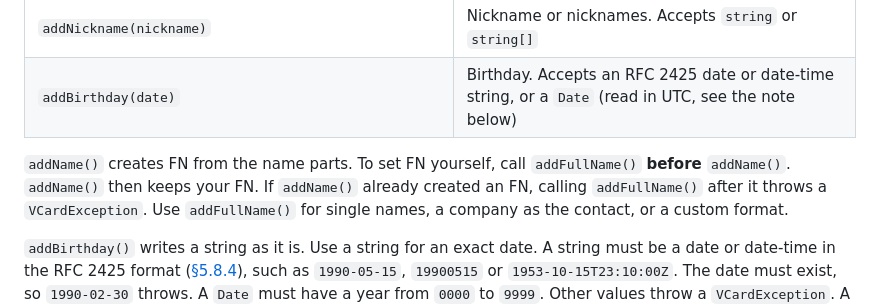
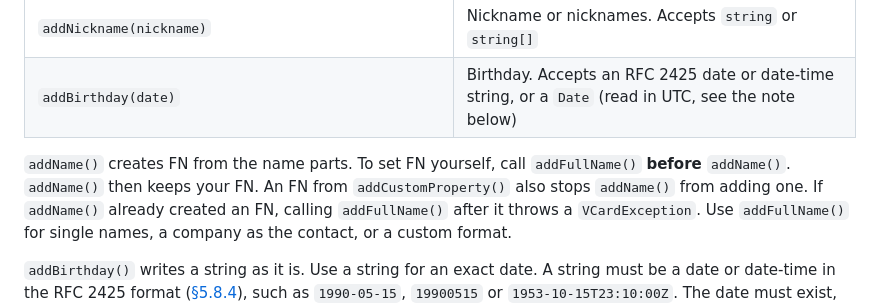
Before and after one commit to joaocarmo/vcard-creator, a Markdown page: README.md, the part around the change. Drawn GitHub-style.

Commit message:
docs: say that a custom FN stops addName() from adding one

```diff
--- a/README.md
+++ b/README.md
@@ -162,7 +162,7 @@ All `add*` methods return `this`, so you can chain them.
 | `addNickname(nickname)`                                                                      | Nickname or nicknames. Accepts `string` or `string[]`                                                 |
 | `addBirthday(date)`                                                                          | Birthday. Accepts an RFC 2425 date or date-time string, or a `Date` (read in UTC, see the note below) |
 
-`addName()` creates FN from the name parts. To set FN yourself, call `addFullName()` **before** `addName()`. `addName()` then keeps your FN.
+`addName()` creates FN from the name parts. To set FN yourself, call `addFullName()` **before** `addName()`. `addName()` then keeps your FN. An FN from `addCustomProperty()` also stops `addName()` from adding one.
 If `addName()` already created an FN, calling `addFullName()` after it throws a `VCardException`.
 Use `addFullName()` for single names, a company as the contact, or a custom format.
 
```
